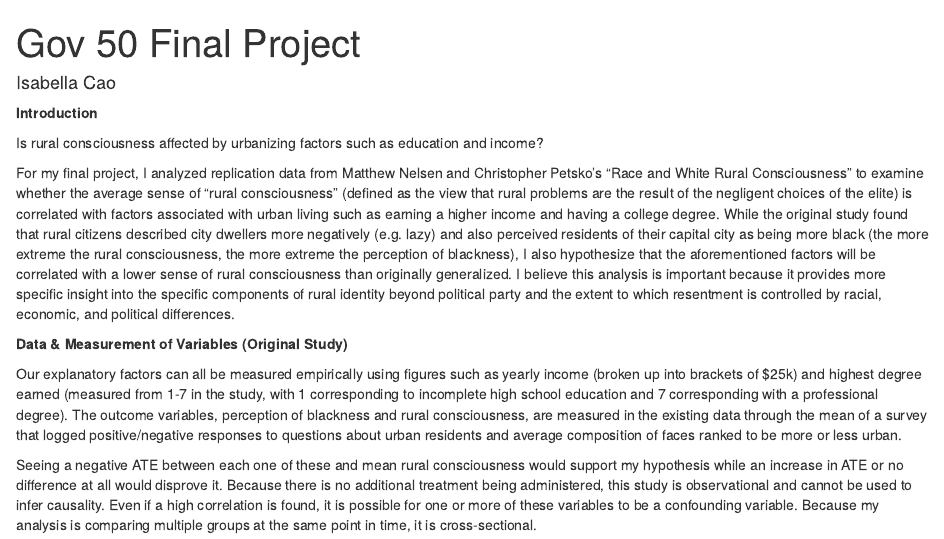
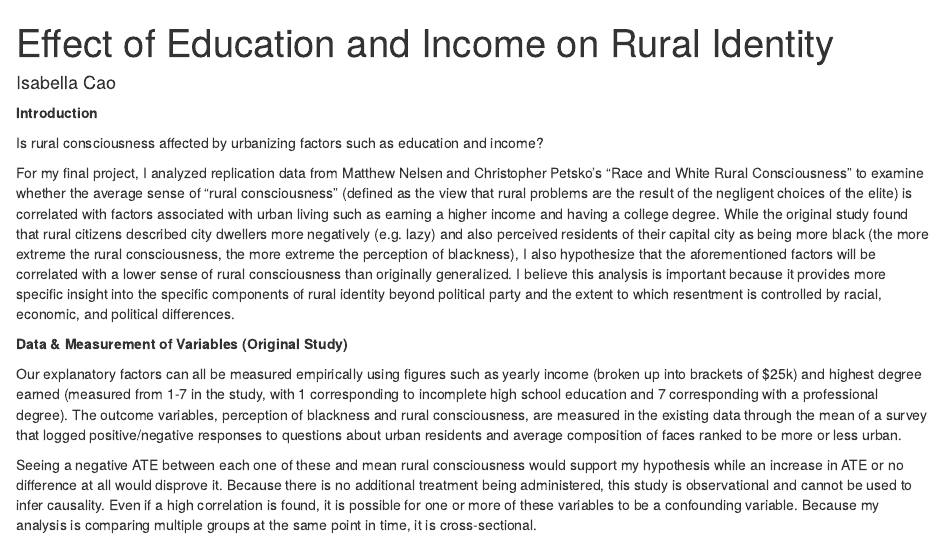
Before and after one commit to IsabellaQCao/gov-50-final-project-isabella-cao, an R Markdown document (index.Rmd): the page in a window 1100 px wide, from its top. Rendered offline with R 4.5, knitr and Pandoc, with nearby package versions; drawn as R Markdown's standard HTML page in place of the format the file asks for; some code elsewhere in the file could not run offline.

Commit message:
????????

```diff
--- a/index.Rmd
+++ b/index.Rmd
@@ -1,7 +1,7 @@
 ---
-title: "Gov 50 Final Project"
+title: "Effect of Education and Income on Rural Identity"
 author: "Isabella Cao"
-description: "My final project"
+description: "Government 50 Final Project"
 output:
   distill::distill_article:
     self_contained: false
```
Also changed, not shown: index.html.
